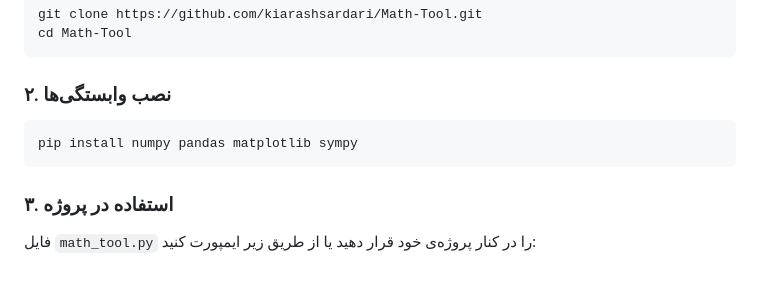
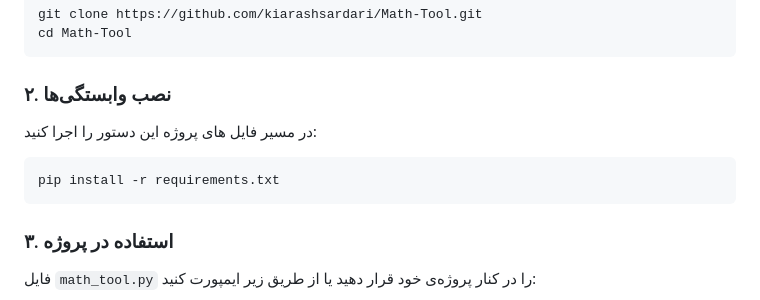
Before and after one commit to kiarashsardari/Math-Tool, a Markdown page: README.md, the part around the change. Rendered like a GitHub page; blank space fills up the shorter version.

````diff
--- a/README.md
+++ b/README.md
@@ -94,9 +94,10 @@ cd Math-Tool
 ```
 
 ### ۲. نصب وابستگی‌ها
+در مسیر فایل های پروژه این دستور را اجرا کنید:
 
 ```bash
-pip install numpy pandas matplotlib sympy
+pip install -r requirements.txt
 ```
 
 ### ۳. استفاده در پروژه
````
